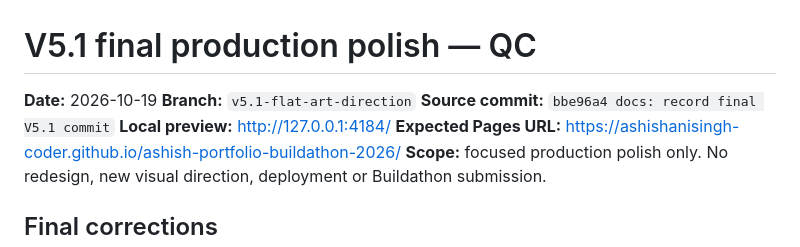
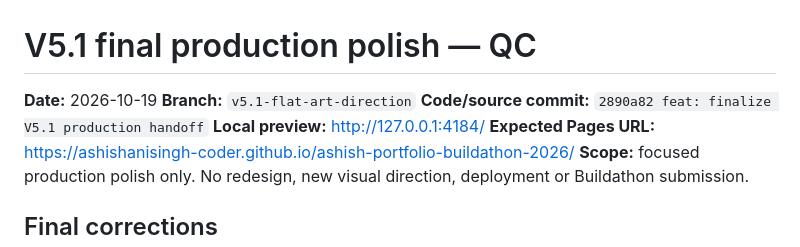
Before and after one commit to ashishanisingh-coder/ashish-portfolio-buildathon-2026, a Markdown page: reports/v5.1-final-qc.md, the part around the change. GitHub-like rendering.

Commit message:
docs: clarify V5.1 source revision

```diff
--- a/reports/v5.1-final-qc.md
+++ b/reports/v5.1-final-qc.md
@@ -2,7 +2,7 @@
 
 **Date:** 2026-10-19
 **Branch:** `v5.1-flat-art-direction`
-**Source commit:** `bbe96a4 docs: record final V5.1 commit`
+**Code/source commit:** `2890a82 feat: finalize V5.1 production handoff`
 **Local preview:** <http://127.0.0.1:4184/>
 **Expected Pages URL:** <https://ashishanisingh-coder.github.io/ashish-portfolio-buildathon-2026/>
 **Scope:** focused production polish only. No redesign, new visual direction, deployment or Buildathon submission.
```
